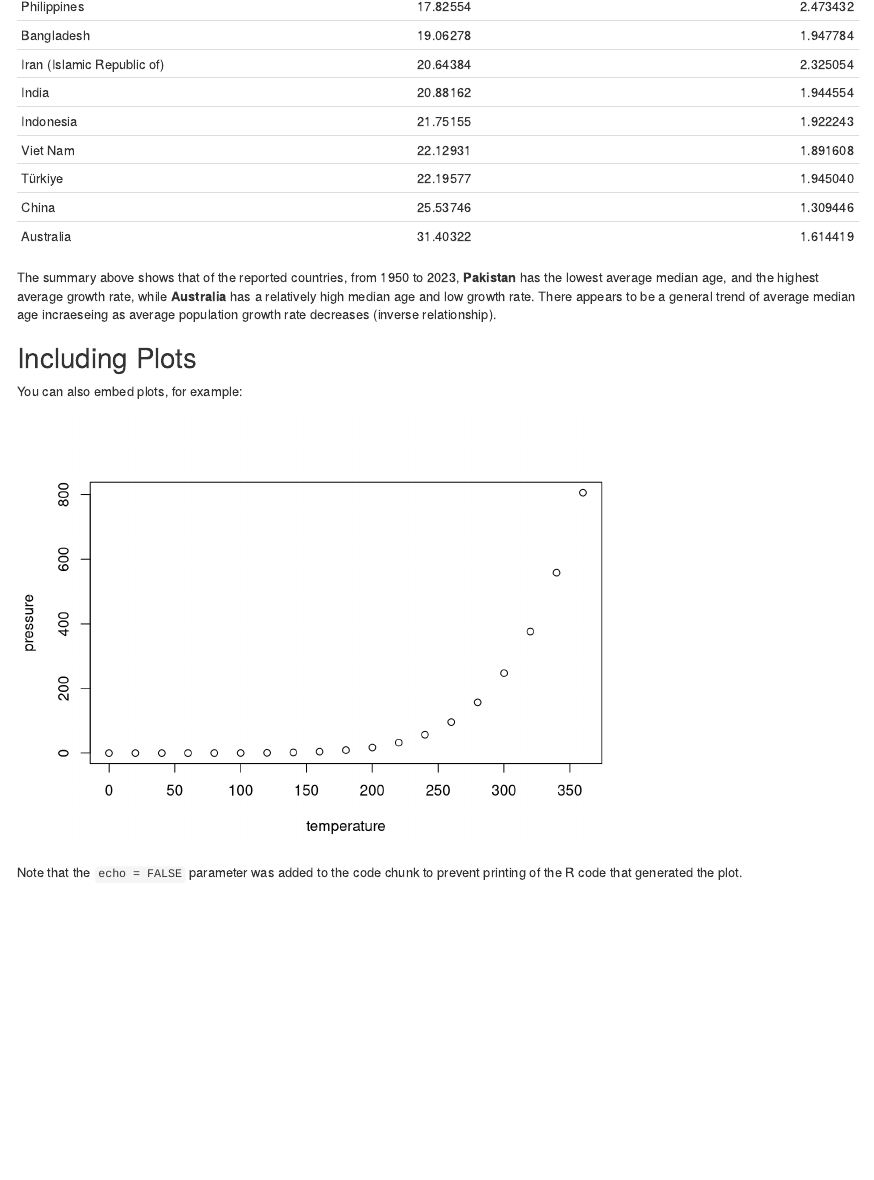
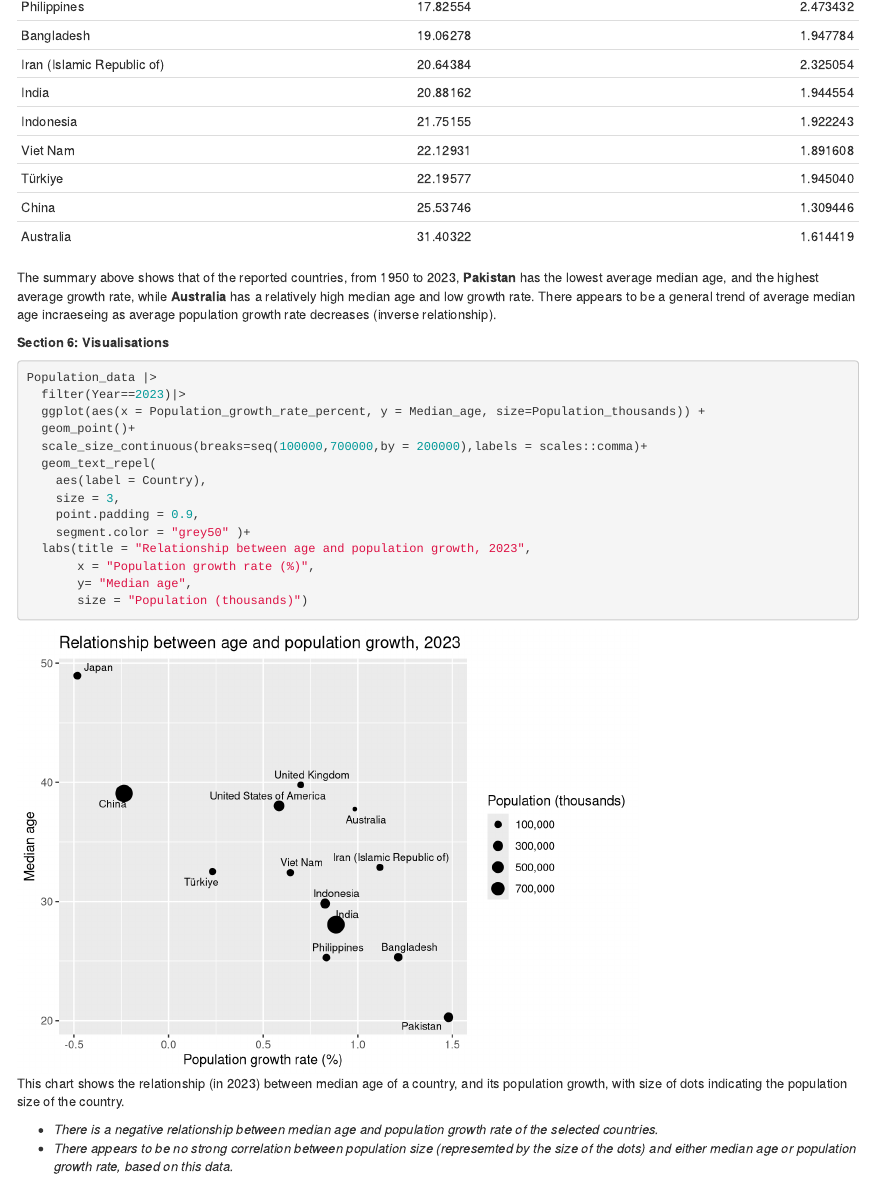
Before and after one commit to jcos0018/Assessment1, an R Markdown document (Assessment1.Rmd): the page in a window 1100 px wide, from 1390 px down. Rendered offline with R 4.5, knitr and Pandoc, with nearby package versions; code that draws random numbers runs with fixed seeds of ours.

Commit message:
Section 6 (Visualisations) has been added to the assigment.

````diff
--- a/Assessment1.Rmd
+++ b/Assessment1.Rmd
@@ -10,6 +10,7 @@ knitr::opts_chunk$set(echo = TRUE)
 ```
 
 ```{r libraries, include=FALSE}
+library(knitr)
 library(lubridate)
 library(tidyverse)
 library(sf)
@@ -73,12 +74,24 @@ knitr::kable(head(Population_data_summary,10),
 ```
 The summary above shows that of the reported countries, from 1950 to 2023, **Pakistan** has the lowest average median age, and the highest average growth rate, while **Australia** has a relatively high median age and low growth rate. There appears to be a general trend of average median age incraeseing as average population growth rate decreases (inverse relationship).
 
-## Including Plots
+**Section 6: Visualisations**
 
-You can also embed plots, for example:
+```{r Visualisation, echo=TRUE, fig.cap="This chart shows the relationship (in 2023) between median age of a country, and its population growth, with size of dots indicating the population size of the country."}
 
-```{r pressure, echo=FALSE}
-plot(pressure)
+Population_data |>
+  filter(Year==2023)|>
+  ggplot(aes(x = Population_growth_rate_percent, y = Median_age, size=Population_thousands)) +
+  geom_point()+
+  scale_size_continuous(breaks=seq(100000,700000,by = 200000),labels = scales::comma)+
+  geom_text_repel(
+    aes(label = Country),
+    size = 3,
+    point.padding = 0.9,
+    segment.color = "grey50" )+
+  labs(title = "Relationship between age and population growth, 2023",
+       x = "Population growth rate (%)",
+       y= "Median age",
+       size = "Population (thousands)")
 ```
-
-Note that the `echo = FALSE` parameter was added to the code chunk to prevent printing of the R code that generated the plot.
+* *There is a negative relationship between median age and population growth rate of the selected countries.*
+* *There appears to be no strong correlation between population size (represemted by the size of the dots) and either median age or population growth rate, based on this data.*
````
Also changed, not shown: Assessment1.html.
